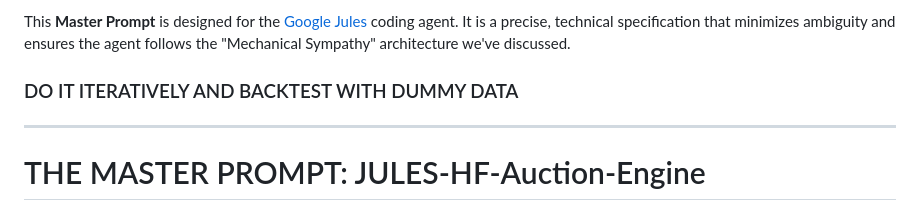
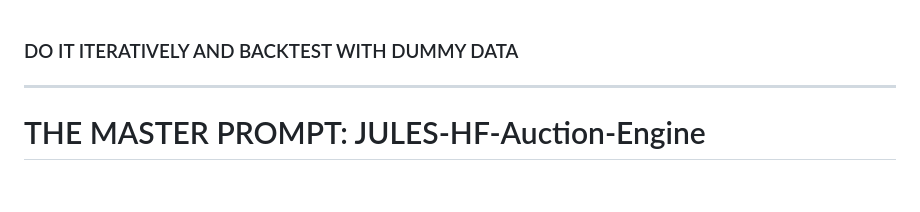
Before and after one commit to MaheshUmale/Java_CompleteSystem, a Markdown page: PROMPT.md, the part around the change. Drawn GitHub-style; blank space fills up the shorter version.

```diff
--- a/JulesPROMPT.md
+++ b/PROMPT.md
@@ -1,4 +1,3 @@
-This **Master Prompt** is designed for the [Google Jules](https://jules.google/) coding agent. It is a precise, technical specification that minimizes ambiguity and ensures the agent follows the "Mechanical Sympathy" architecture we've discussed.
 
 ###  DO IT ITERATIVELY AND BACKTEST WITH DUMMY DATA
 ---
```
